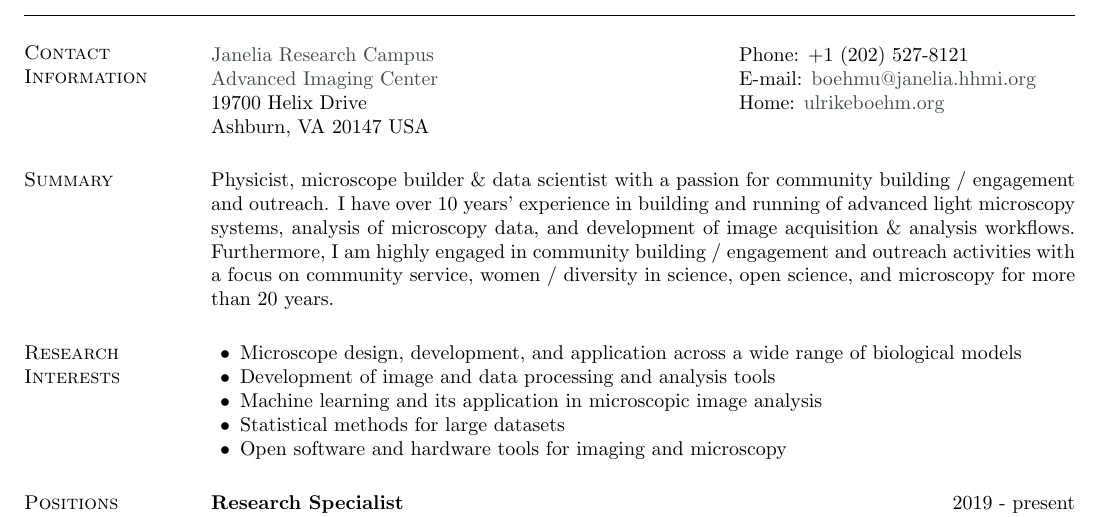
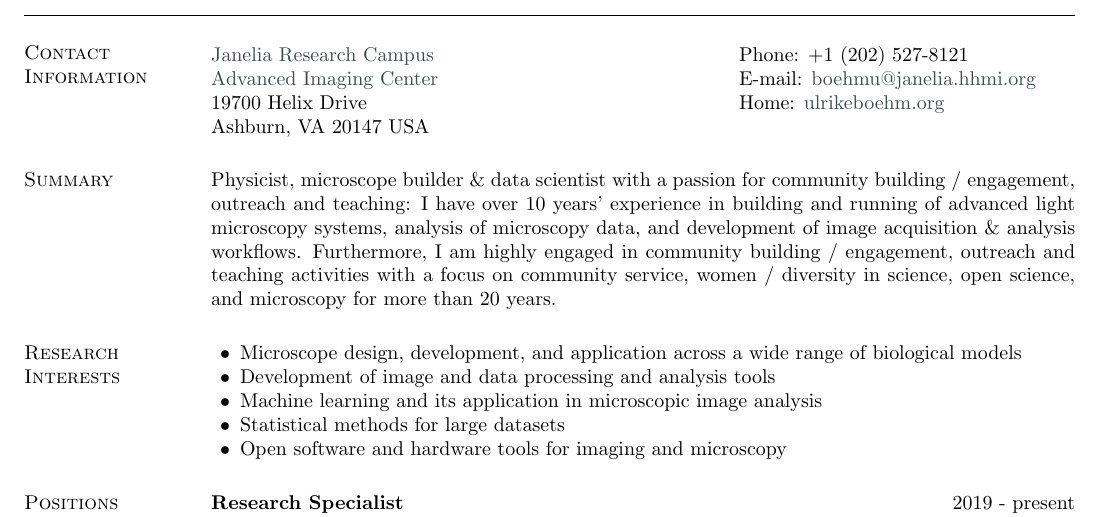
Before and after one commit to UlrikeBoehm/cv_template_ulrikeboehm, a LaTeX CV (cv_boehm.tex): part of page 1 of 7, cut so that both start at the same text. Compiled offline with pdfLaTeX.

Commit message:
updated CV

```diff
--- a/cv_boehm.tex
+++ b/cv_boehm.tex
@@ -89,7 +89,7 @@ Ashburn, VA  20147 USA  &  \\
 %%%%%%%%%%%%%%%%% Summary
 
 \section{\sc Summary}
-Physicist, microscope builder \& data scientist with a  passion for community building / engagement and outreach. I have over 10 years’ experience in building and running of advanced light microscopy systems, analysis of microscopy data, and development of  image acquisition \& analysis workflows. Furthermore, I am highly engaged in community building / engagement and outreach activities with a focus on community service, women / diversity in science, open science, and microscopy for more than 20 years.
+Physicist, microscope builder \& data scientist with a  passion for community building / engagement, outreach and teaching: I have over 10 years’ experience in building and running of advanced light microscopy systems, analysis of microscopy data, and development of  image acquisition \& analysis workflows. Furthermore, I am highly engaged in community building / engagement, outreach and teaching activities with a focus on community service, women / diversity in science, open science, and microscopy for more than 20 years.
 
 %%%%%%%%%%%%%%%%% RESEARCH INTERESTS
 
```
Also changed, not shown: cv_boehm.pdf, 1 other file.
